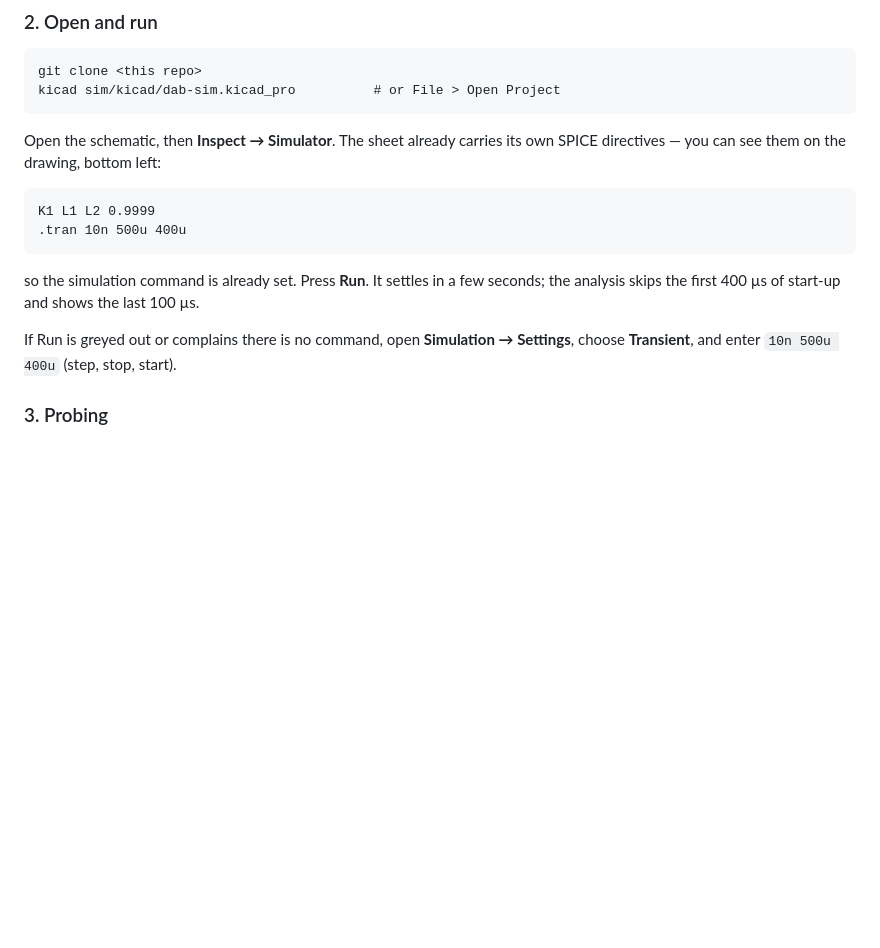
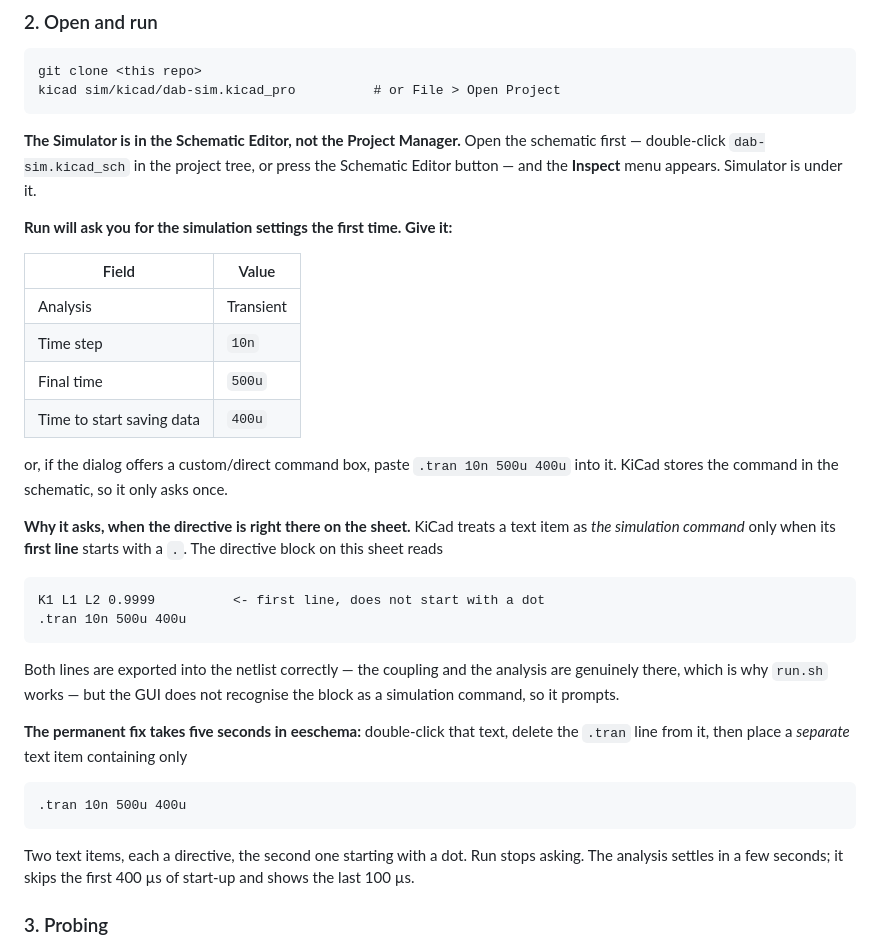
Before and after one commit to Harwasch/makehardware_Test, a Markdown page: sim/kicad/README.md, the part around the change. Rendered like a GitHub page; blank space fills up the shorter version.

Commit message:
Correct the simulator instructions: menu location and the settings prompt
Two things I got wrong, both reported from an actual KiCad session.

The Simulator is in the Schematic Editor, not the Project Manager - there
is no Inspect menu in the project view, so "open the project then Inspect
> Simulator" sent the reader nowhere. The README now says to open the
schematic first.

Run prompts for the simulation settings even though .tran is on the
sheet. KiCad treats a text item as THE simulation command only when its
first line starts with a dot, and this sheet's directive block starts with
K1. Both lines still reach the netlist - the coupling and the analysis are
genuinely exported, which is why run.sh works - but the GUI has no command
and asks. The README now gives the exact values to type, and the five-
second permanent fix: split the block so .tran sits in its own text item.

Splitting it properly needs a schematic edit through Konnect, which is
disconnected right now.

Co-Authored-By: Claude Opus 5 <noreply@anthropic.com>
Claude-Session: https://claude.ai/code/session_018xNdiSQv3JdagdWVUHe6u6

````diff
--- a/sim/kicad/README.md
+++ b/sim/kicad/README.md
@@ -33,21 +33,48 @@ git clone <this repo>
 kicad sim/kicad/dab-sim.kicad_pro          # or File > Open Project
 ```
 
-Open the schematic, then **Inspect → Simulator**. The sheet already carries its
-own SPICE directives — you can see them on the drawing, bottom left:
+**The Simulator is in the Schematic Editor, not the Project Manager.** Open the
+schematic first — double-click `dab-sim.kicad_sch` in the project tree, or press
+the Schematic Editor button — and the **Inspect** menu appears. Simulator is
+under it.
+
+**Run will ask you for the simulation settings the first time. Give it:**
+
+| Field | Value |
+|---|---|
+| Analysis | Transient |
+| Time step | `10n` |
+| Final time | `500u` |
+| Time to start saving data | `400u` |
+
+or, if the dialog offers a custom/direct command box, paste
+`.tran 10n 500u 400u` into it. KiCad stores the command in the schematic, so it
+only asks once.
+
+**Why it asks, when the directive is right there on the sheet.** KiCad treats a
+text item as *the simulation command* only when its **first line** starts with a
+`.`. The directive block on this sheet reads
 
 ```
-K1 L1 L2 0.9999
+K1 L1 L2 0.9999          <- first line, does not start with a dot
 .tran 10n 500u 400u
 ```
 
-so the simulation command is already set. Press **Run**. It settles in a few
-seconds; the analysis skips the first 400 µs of start-up and shows the last
-100 µs.
+Both lines are exported into the netlist correctly — the coupling and the
+analysis are genuinely there, which is why `run.sh` works — but the GUI does not
+recognise the block as a simulation command, so it prompts.
 
-If Run is greyed out or complains there is no command, open
-**Simulation → Settings**, choose **Transient**, and enter `10n 500u 400u`
-(step, stop, start).
+**The permanent fix takes five seconds in eeschema:** double-click that text,
+delete the `.tran` line from it, then place a *separate* text item containing
+only
+
+```
+.tran 10n 500u 400u
+```
+
+Two text items, each a directive, the second one starting with a dot. Run stops
+asking. The analysis settles in a few seconds; it skips the first 400 µs of
+start-up and shows the last 100 µs.
 
 ### 3. Probing
 
````
